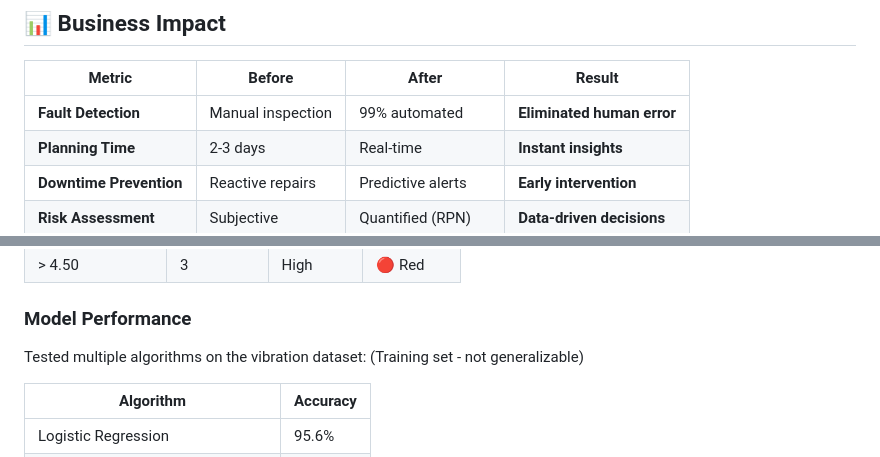
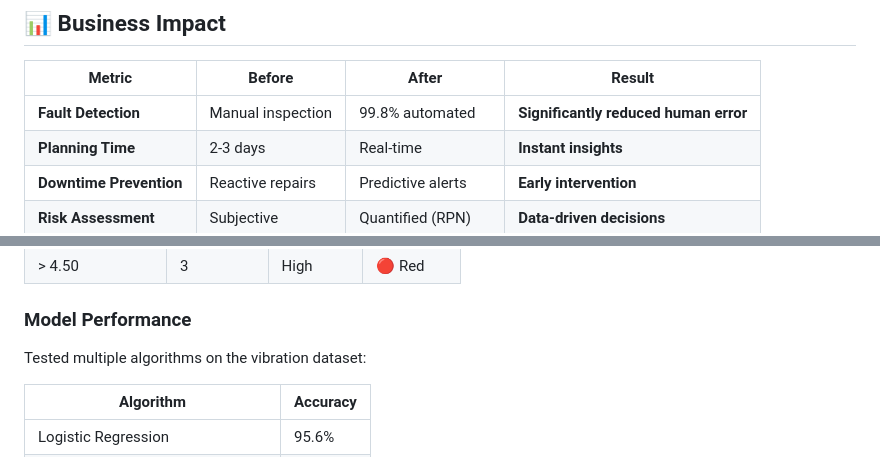
Before and after one commit to VaraalakshimeV/Predictive-Maintenance-On-CNC-Machine, a Markdown page: README.md, 2 parts joined by grey strips. Drawn GitHub-style.

Commit message:
Enhance fault detection metric in README
Updated fault detection metric to reflect improved automation and reduced human error.

```diff
--- a/README.md
+++ b/README.md
@@ -49,7 +49,7 @@ Engineered an intelligent RPN-based ranking system that prioritizes maintenance
 
 | Metric | Before | After | Result |
 |--------|--------|-------|--------|
-| **Fault Detection** | Manual inspection | 99% automated | **Eliminated human error** |
+| **Fault Detection** | Manual inspection | 99.8% automated | **Significantly reduced human error** |
 | **Planning Time** | 2-3 days | Real-time | **Instant insights** |
 | **Downtime Prevention** | Reactive repairs | Predictive alerts | **Early intervention** |
 | **Risk Assessment** | Subjective | Quantified (RPN) | **Data-driven decisions** |
@@ -451,7 +451,6 @@ Based on international standards for vibration severity:
 ### **Model Performance**
 
 Tested multiple algorithms on the vibration dataset:
-(Training set - not generalizable)
 
 | Algorithm | Accuracy |
 |-----------|----------|
```
